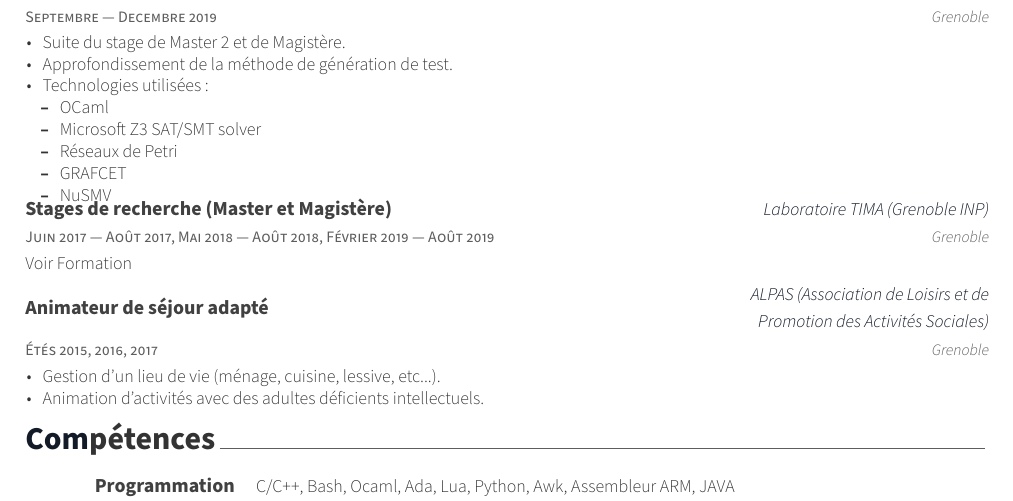
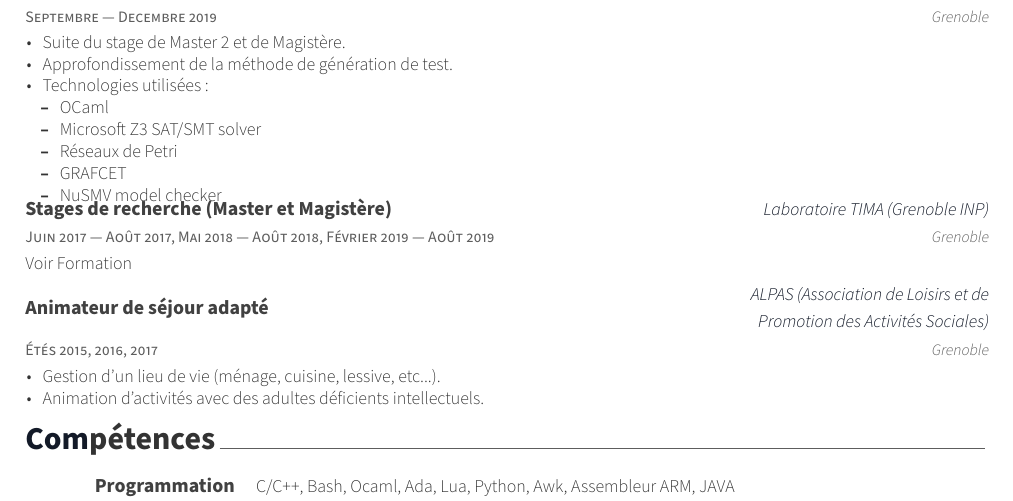
Before and after one commit to Gueckmooh/CV, a LaTeX CV (FR/resume_cv.tex, which reads FR/cv-sections/experience.tex): part of page 1 of 2, cut so that both start at the same text. Compiled offline with XeLaTeX.

Commit message:
Precision on NuSMV

```diff
--- a/FR/cv-sections/experience.tex
+++ b/FR/cv-sections/experience.tex
@@ -48,7 +48,7 @@
     \item Microsoft Z3 SAT/SMT solver
     \item Réseaux de Petri
     \item GRAFCET
-    \item NuSMV
+    \item NuSMV model checker
   \end{cvitems}
 \end{cvitems}
 }
```
